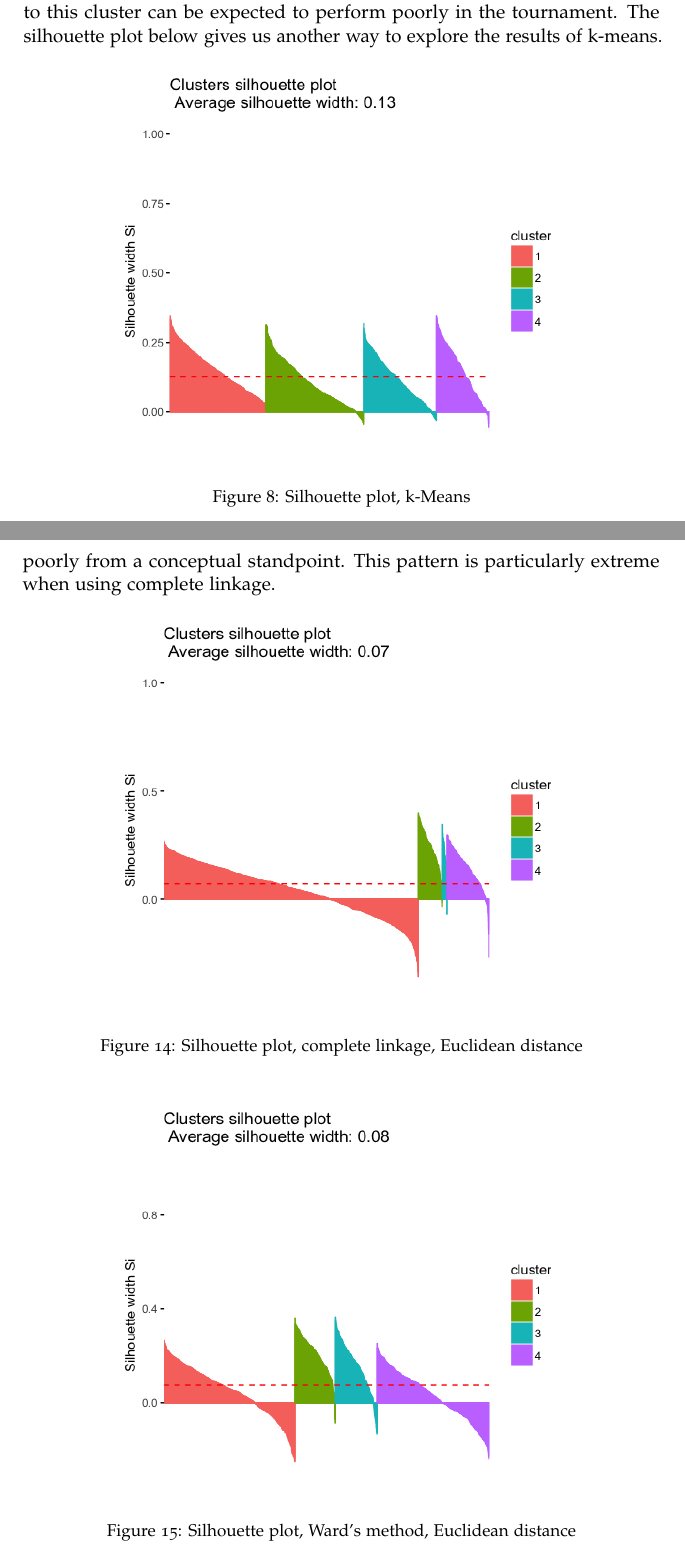
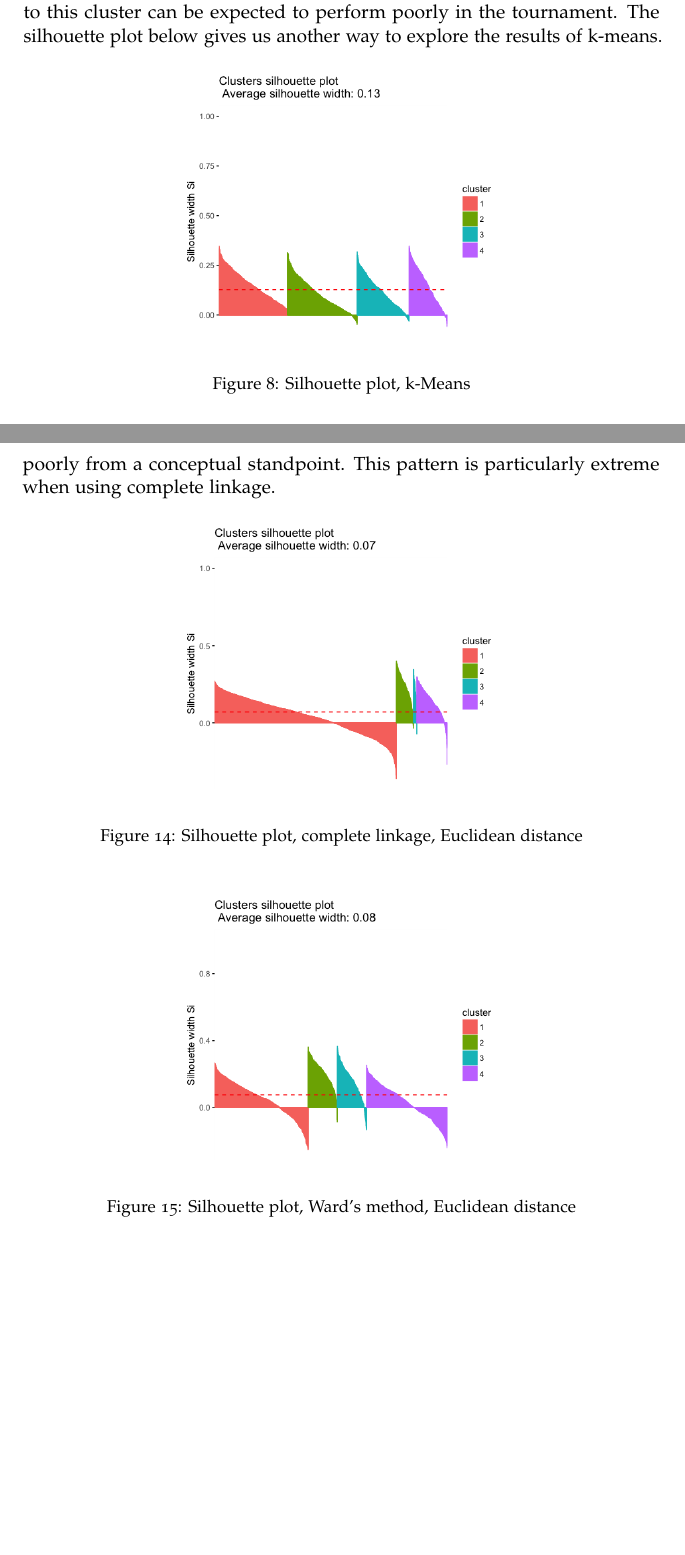
Before and after one commit to MarkKurzeja/503FinalProject, a LaTeX paper (doc/503_NCAA_Final_Project.tex): two parts of pages 9 and 12 of 23 before the commit and two parts of pages 9 and 12 of 22 after it, joined at a grey line, cut so that both start at the same text, the shorter picture padded with empty space. Compiled offline with pdfLaTeX.

Commit message:
shrunk silhouettes

```diff
--- a/doc/503_NCAA_Final_Project.tex
+++ b/doc/503_NCAA_Final_Project.tex
@@ -327,7 +327,7 @@
 
 \begin{figure}[H]
 	\centering
-	\includegraphics[width=0.7\linewidth]{../fig/kmeansil}
+	\includegraphics[width=0.5\linewidth]{../fig/kmeansil}
 		\caption{Silhouette plot, k-Means}
 \end{figure}
 
@@ -372,13 +372,13 @@
 
 \begin{figure}[H]
 	\centering
-	\includegraphics[width=0.7\linewidth]{"../fig/compsil"}
+	\includegraphics[width=0.5\linewidth]{"../fig/compsil"}
 		\caption{Silhouette plot, complete linkage, Euclidean distance}
 \end{figure}
 
 \begin{figure}[H]
 	\centering
-	\includegraphics[width=0.7\linewidth]{"../fig/wardsil"}
+	\includegraphics[width=0.5\linewidth]{"../fig/wardsil"}
 		\caption{Silhouette plot, Ward's method, Euclidean distance}
 \end{figure}
 
```
Also changed, not shown: doc/503_NCAA_Final_Project.tex (2 more changed lines).
